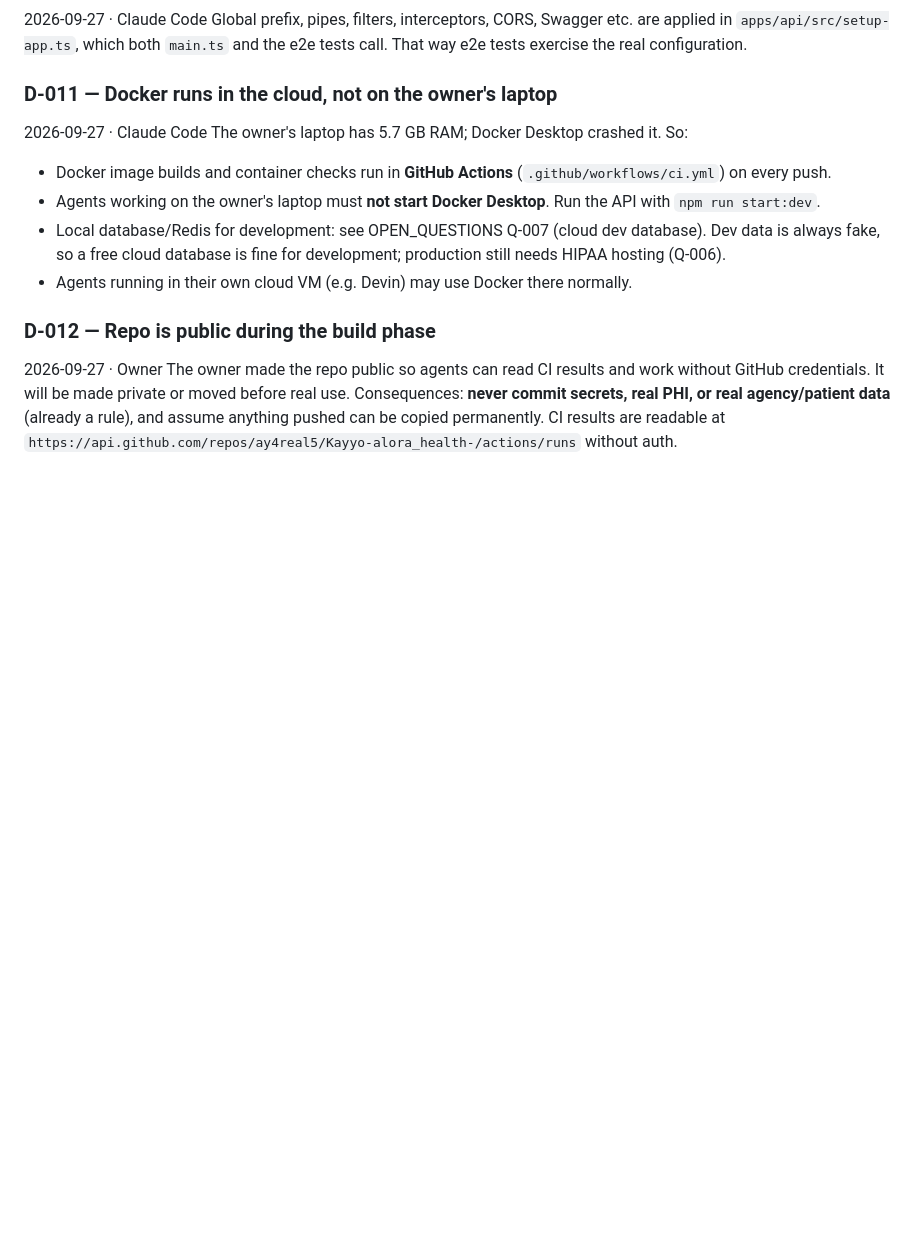
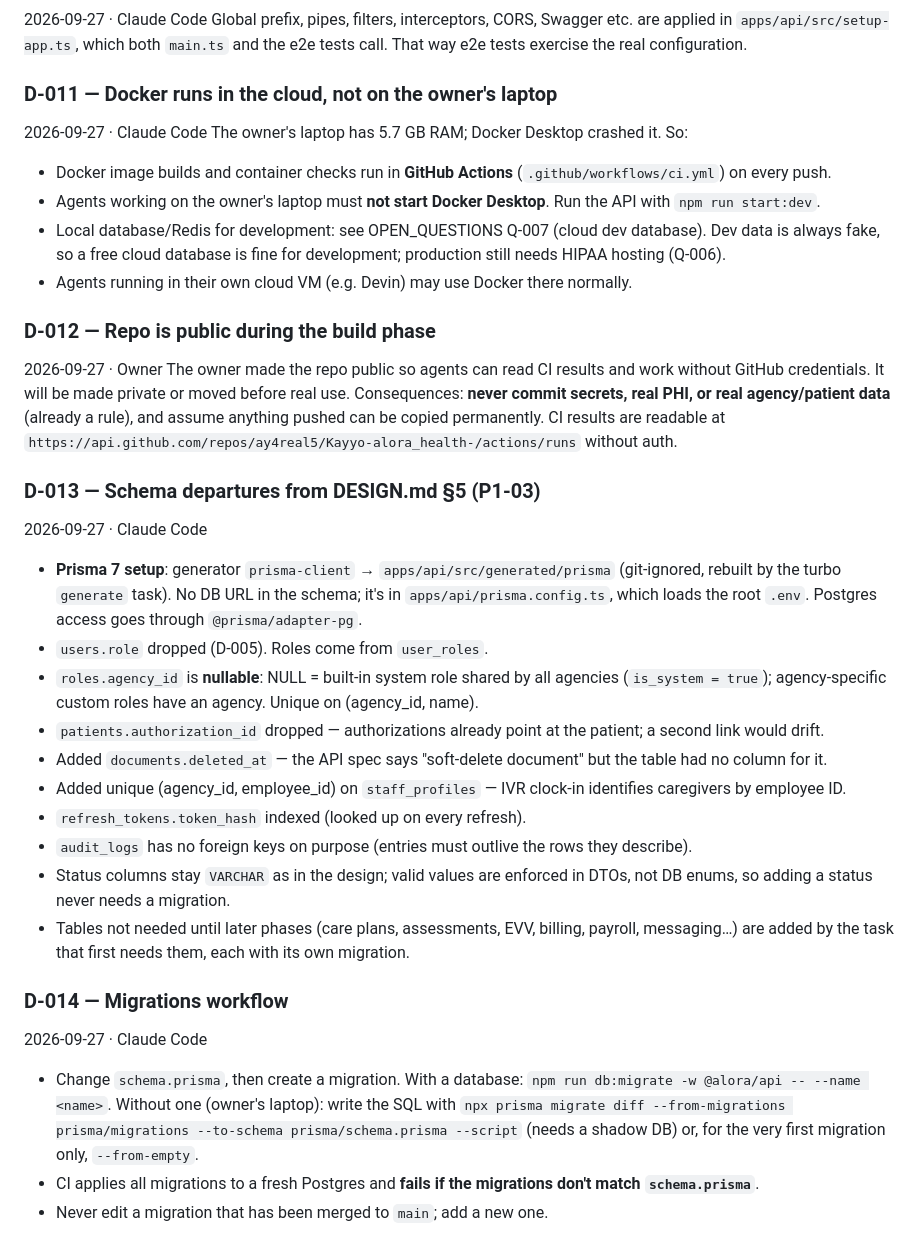
Before and after one commit to ay4real5/Kayyo-alora_health-, a Markdown page: docs/DECISIONS.md, the part around the change. Drawn GitHub-style; blank space fills up the shorter version.

Commit message:
P1-03: record schema decisions D-013, migration workflow D-014
Co-Authored-By: Claude Opus 5.5 <noreply@anthropic.com>

```diff
--- a/docs/DECISIONS.md
+++ b/docs/DECISIONS.md
@@ -87,3 +87,30 @@ The owner made the repo public so agents can read CI results and work without Gi
 made private or moved before real use. Consequences: **never commit secrets, real PHI, or real agency/patient
 data** (already a rule), and assume anything pushed can be copied permanently. CI results are readable at
 `https://api.github.com/repos/ay4real5/Kayyo-alora_health-/actions/runs` without auth.
+
+### D-013 — Schema departures from DESIGN.md §5 (P1-03)
+2026-09-27 · Claude Code
+- **Prisma 7 setup**: generator `prisma-client` → `apps/api/src/generated/prisma` (git-ignored, rebuilt by the
+  turbo `generate` task). No DB URL in the schema; it's in `apps/api/prisma.config.ts`, which loads the root
+  `.env`. Postgres access goes through `@prisma/adapter-pg`.
+- `users.role` dropped (D-005). Roles come from `user_roles`.
+- `roles.agency_id` is **nullable**: NULL = built-in system role shared by all agencies (`is_system = true`);
+  agency-specific custom roles have an agency. Unique on (agency_id, name).
+- `patients.authorization_id` dropped — authorizations already point at the patient; a second link would drift.
+- Added `documents.deleted_at` — the API spec says "soft-delete document" but the table had no column for it.
+- Added unique (agency_id, employee_id) on `staff_profiles` — IVR clock-in identifies caregivers by employee ID.
+- `refresh_tokens.token_hash` indexed (looked up on every refresh).
+- `audit_logs` has no foreign keys on purpose (entries must outlive the rows they describe).
+- Status columns stay `VARCHAR` as in the design; valid values are enforced in DTOs, not DB enums, so
+  adding a status never needs a migration.
+- Tables not needed until later phases (care plans, assessments, EVV, billing, payroll, messaging…) are added
+  by the task that first needs them, each with its own migration.
+
+### D-014 — Migrations workflow
+2026-09-27 · Claude Code
+- Change `schema.prisma`, then create a migration. With a database: `npm run db:migrate -w @alora/api -- --name <name>`.
+  Without one (owner's laptop): write the SQL with
+  `npx prisma migrate diff --from-migrations prisma/migrations --to-schema prisma/schema.prisma --script`
+  (needs a shadow DB) or, for the very first migration only, `--from-empty`.
+- CI applies all migrations to a fresh Postgres and **fails if the migrations don't match `schema.prisma`**.
+- Never edit a migration that has been merged to `main`; add a new one.
```
Also changed, not shown: AGENTS.md (+3 -0 lines).
